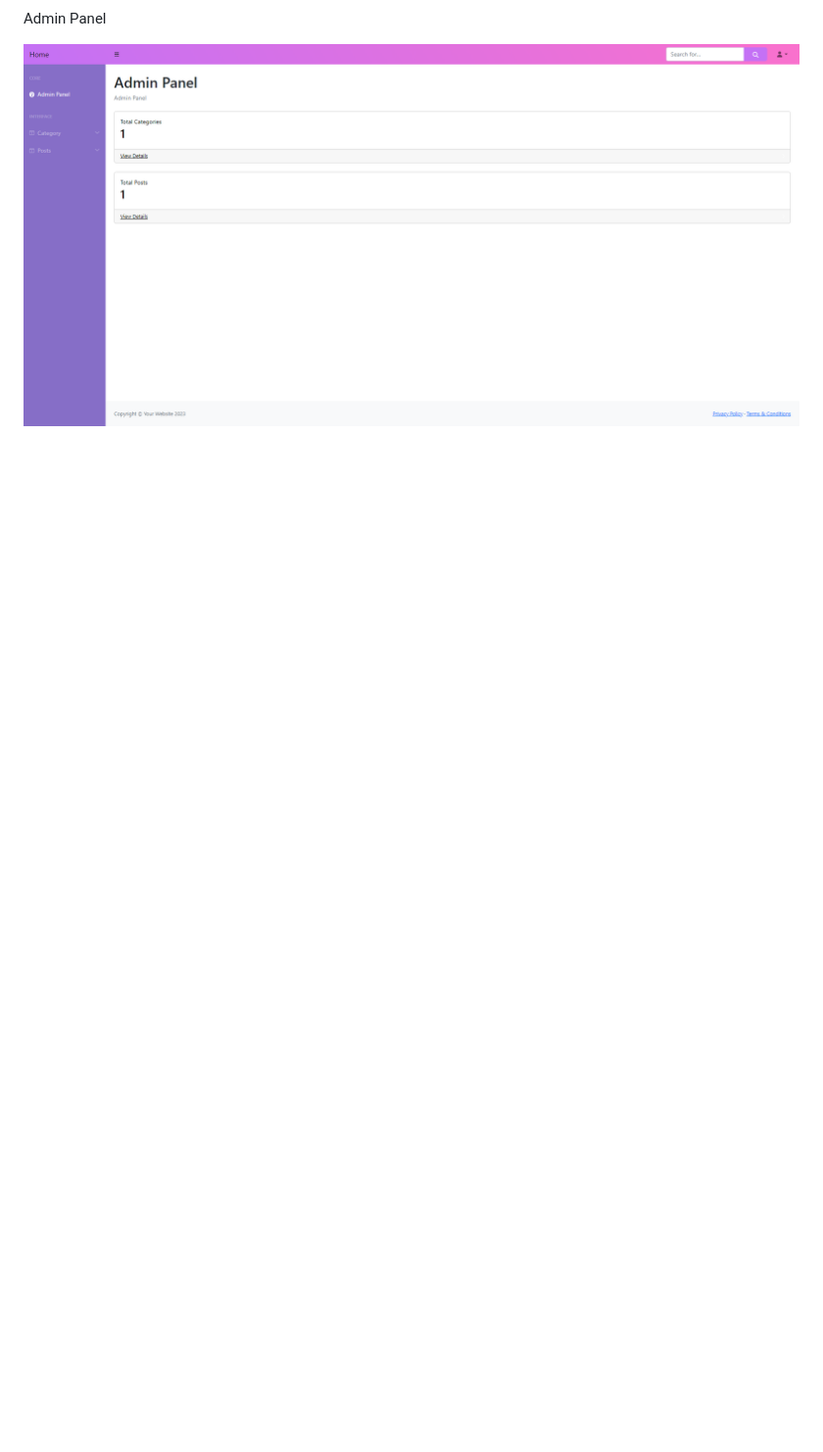
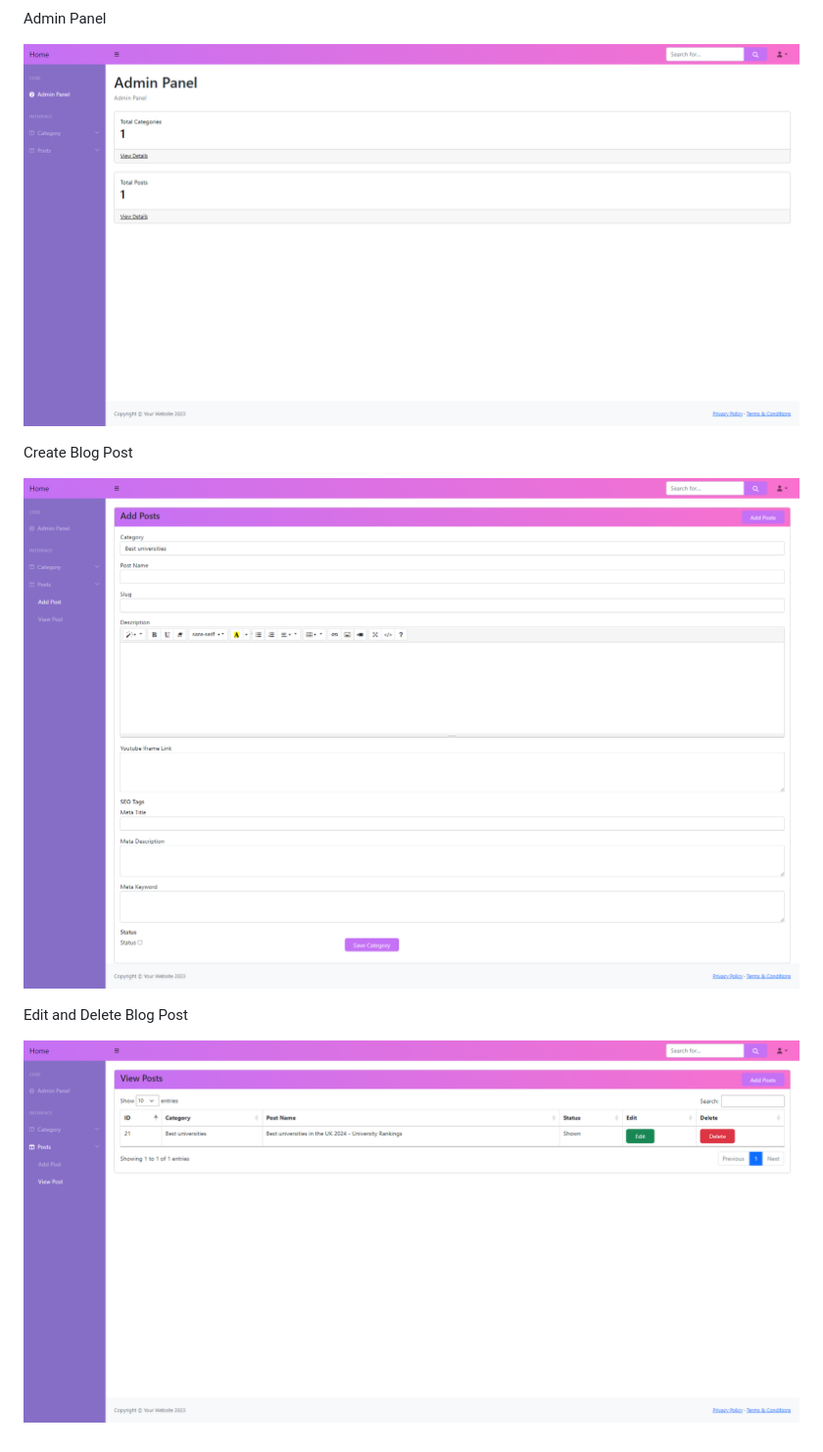
Before and after one commit to vemanireshma/CSC348B-CSCM48B_Web-Application-Development, a Markdown page: README.md, the part around the change. Shown: that part at 98% size. Rendered like a GitHub page; pictures changed too: image-3.png (added), image-4.png (added); blank space fills up the shorter version.

Commit message:
Blog posts

```diff
--- a/README.md
+++ b/README.md
@@ -15,3 +15,12 @@ Send mail notification
 Admin Panel
 
 ![alt text](Admin-panel.png)
+
+
+Create Blog Post
+
+![alt text](image-3.png)
+
+Edit and Delete Blog Post
+
+![alt text](image-4.png)
```
